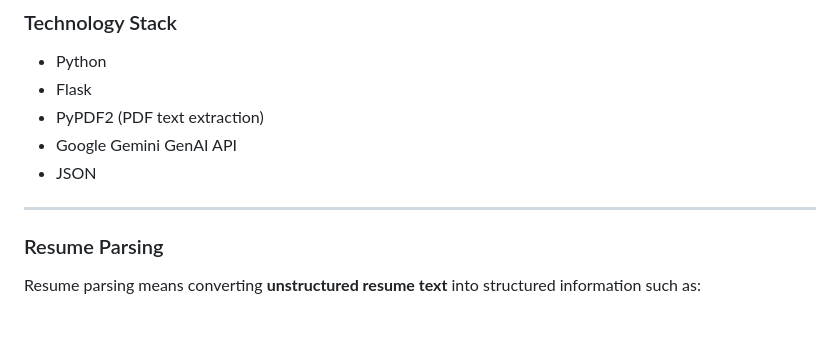
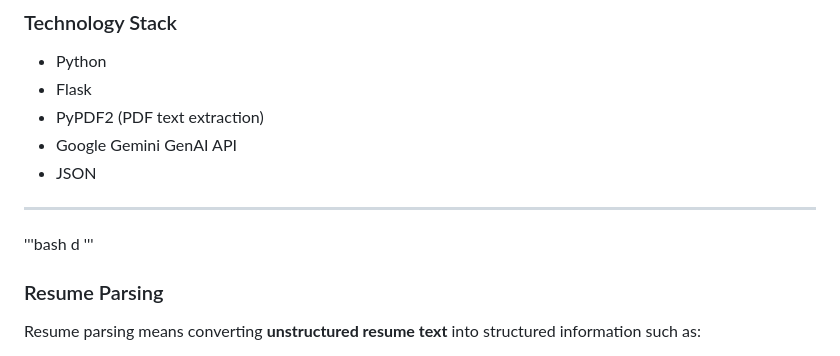
Before and after one commit to RishiR123/VITB, a Markdown page: Day 7-ATS/readme.md, the part around the change. GitHub-like rendering; blank space fills up the shorter version.

```diff
--- a/Day 7-ATS/readme.md
+++ b/Day 7-ATS/readme.md
@@ -49,6 +49,10 @@ The goal is to automate this process using **GenAI-powered reasoning**.
 * JSON
 
 ---
+
+'''bash
+d
+'''
 
 ### Resume Parsing
 
```
